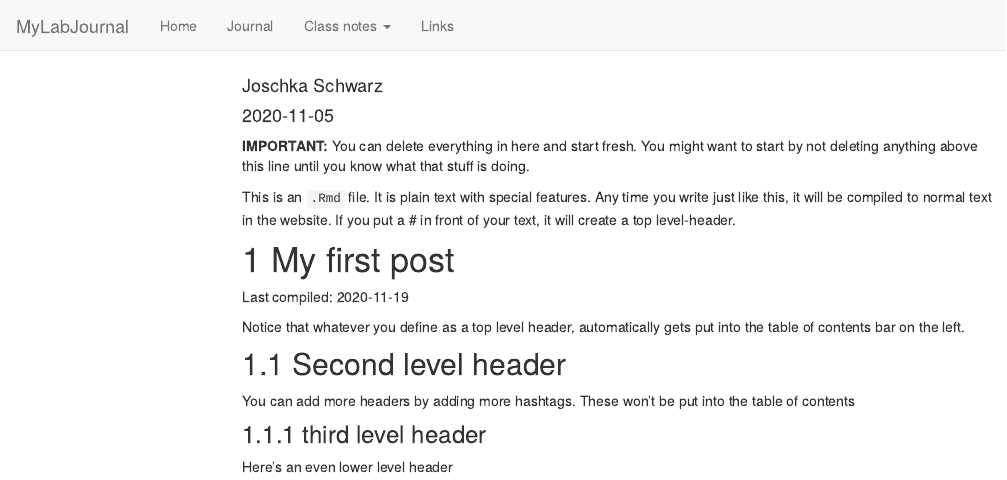
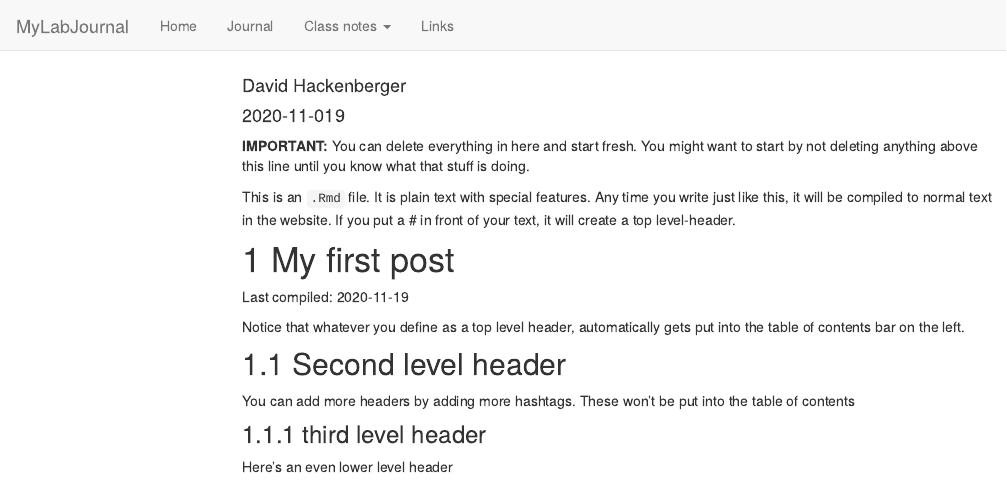
Before and after one commit to TUHHStartupEngineers-Classroom/ws20-business-data-science-basics---lab-journal-ckz-dev, an R Markdown document (journal.Rmd): the page in a window 1100 px wide, from its top. Rendered offline with R 4.5, knitr and Pandoc, with nearby package versions; code that draws random numbers runs with fixed seeds of ours; menus at the side of the page are left out.

Commit message:
new author name

```diff
--- a/journal.Rmd
+++ b/journal.Rmd
@@ -1,7 +1,7 @@
 ---
 title: "Journal (reproducible report)"
-author: "Joschka Schwarz"
-date: "2020-11-05"
+author: "David Hackenberger"
+date: "2020-11-019"
 output:
   html_document:
     toc: true
```
Also changed, not shown: journal_files/figure-html/unnamed-chunk-1-1.png, 3 other files.
